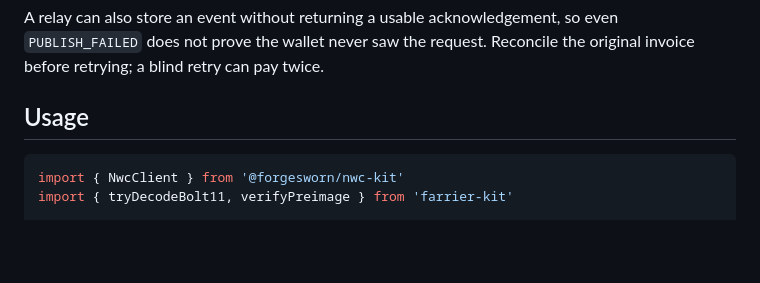
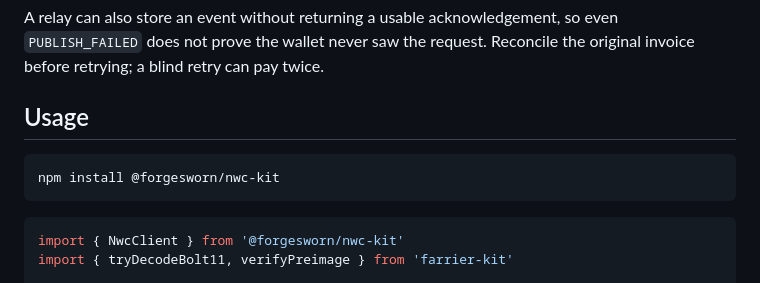
Before and after one commit to forgesworn/nwc-kit, a Markdown page: README.md, the part around the change. Rendered like a GitHub page; blank space fills up the shorter version.

Commit message:
docs: add install command to README

````diff
--- a/README.md
+++ b/README.md
@@ -74,6 +74,10 @@ even `PUBLISH_FAILED` does not prove the wallet never saw the request. Reconcile
 the original invoice before retrying; a blind retry can pay twice.
 
 ## Usage
+
+```bash
+npm install @forgesworn/nwc-kit
+```
 
 ```ts
 import { NwcClient } from '@forgesworn/nwc-kit'
````
